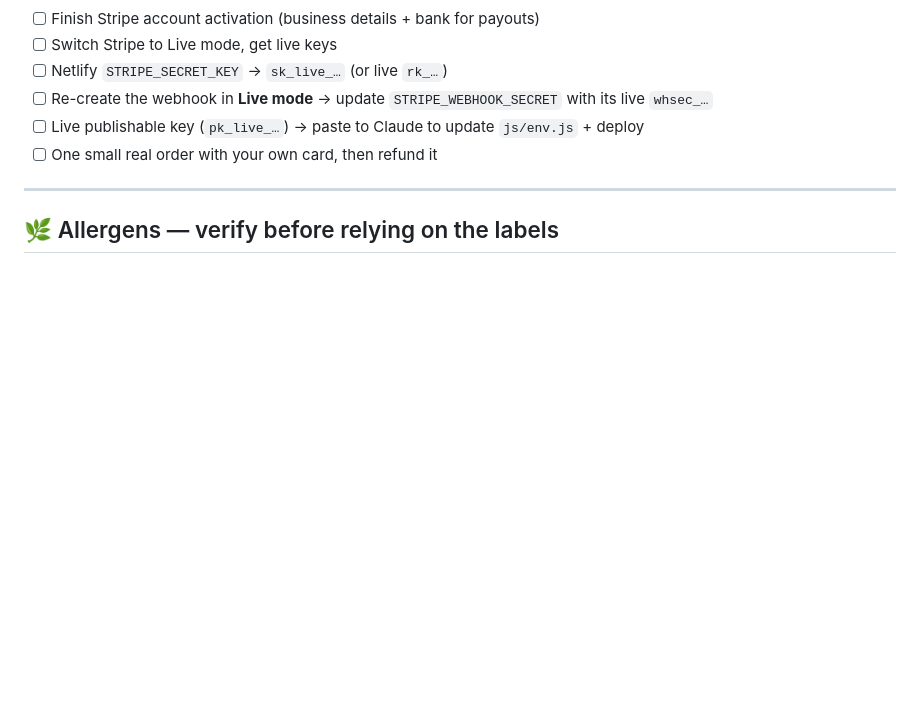
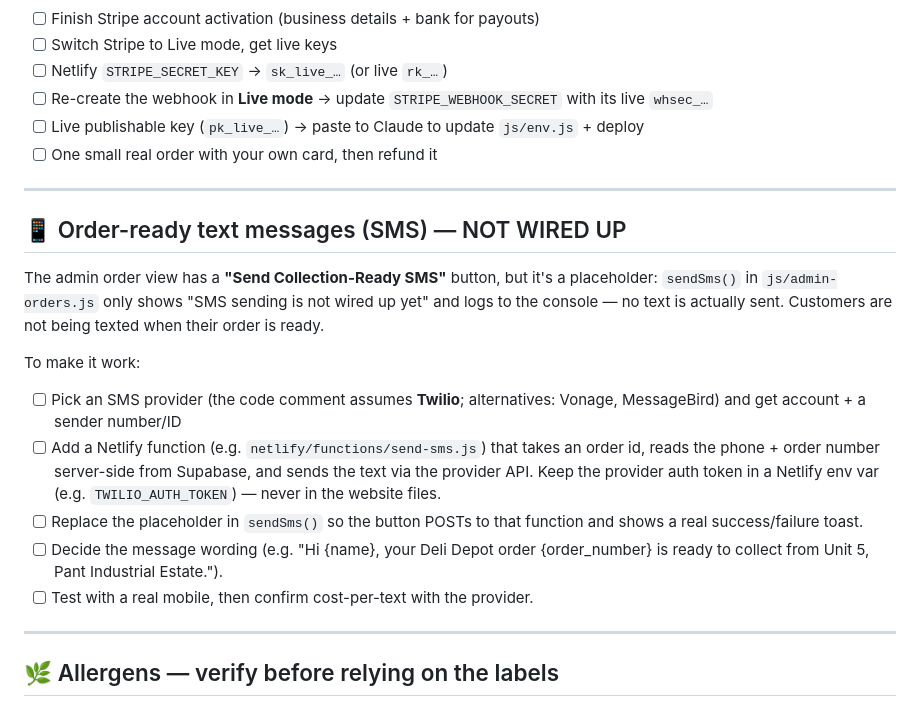
Before and after one commit to ceryngriff/the-deli-depot-website, a Markdown page: TODO.md, the part around the change. Drawn GitHub-style; blank space fills up the shorter version.

Commit message:
Add order-ready SMS to TODO — button exists but isn't wired up
The admin "Send Collection-Ready SMS" button calls sendSms() in
js/admin-orders.js, which is a placeholder (toast + console log only).
No text is actually sent. Documented what's needed to wire it to an
SMS provider (Twilio/Vonage) via a Netlify function.

Co-Authored-By: Claude Opus 4.8 (1M context) <noreply@anthropic.com>

```diff
--- a/TODO.md
+++ b/TODO.md
@@ -73,6 +73,27 @@ activation; LIVE needs activation done.
 
 ---
 
+## 📱 Order-ready text messages (SMS) — NOT WIRED UP
+The admin order view has a **"Send Collection-Ready SMS"** button, but it's a
+placeholder: `sendSms()` in `js/admin-orders.js` only shows "SMS sending is not
+wired up yet" and logs to the console — no text is actually sent. Customers are
+not being texted when their order is ready.
+
+To make it work:
+- [ ] Pick an SMS provider (the code comment assumes **Twilio**; alternatives:
+      Vonage, MessageBird) and get account + a sender number/ID
+- [ ] Add a Netlify function (e.g. `netlify/functions/send-sms.js`) that takes an
+      order id, reads the phone + order number server-side from Supabase, and
+      sends the text via the provider API. Keep the provider auth token in a
+      Netlify env var (e.g. `TWILIO_AUTH_TOKEN`) — never in the website files.
+- [ ] Replace the placeholder in `sendSms()` so the button POSTs to that function
+      and shows a real success/failure toast.
+- [ ] Decide the message wording (e.g. "Hi {name}, your Deli Depot order
+      {order_number} is ready to collect from Unit 5, Pant Industrial Estate.").
+- [ ] Test with a real mobile, then confirm cost-per-text with the provider.
+
+---
+
 ## 🌿 Allergens — verify before relying on the labels
 Build Your Own currently declares "may contain ALL 14 allergens" as a safe
 blanket. After your stock purge + delivery, set the real per-ingredient
```
